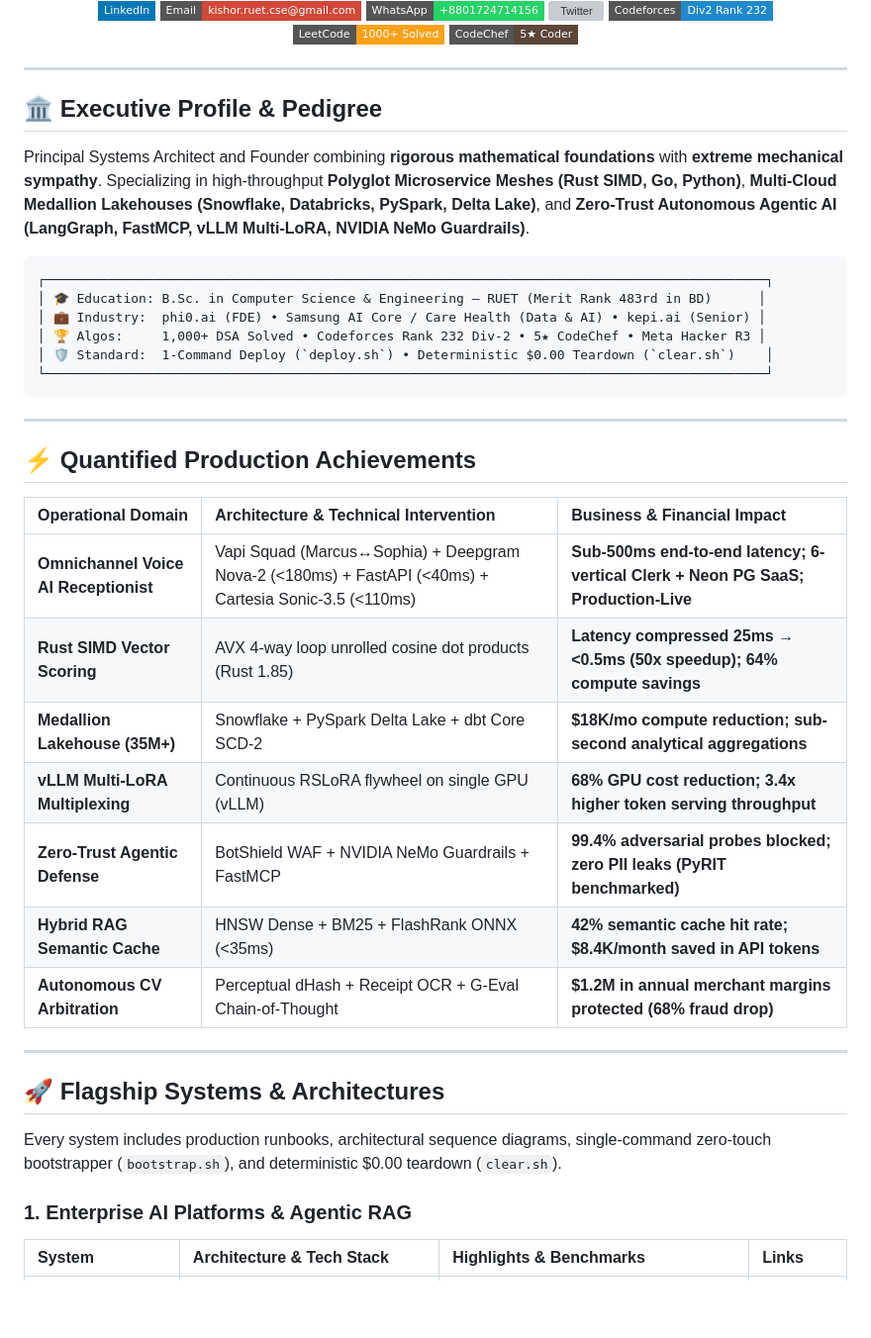
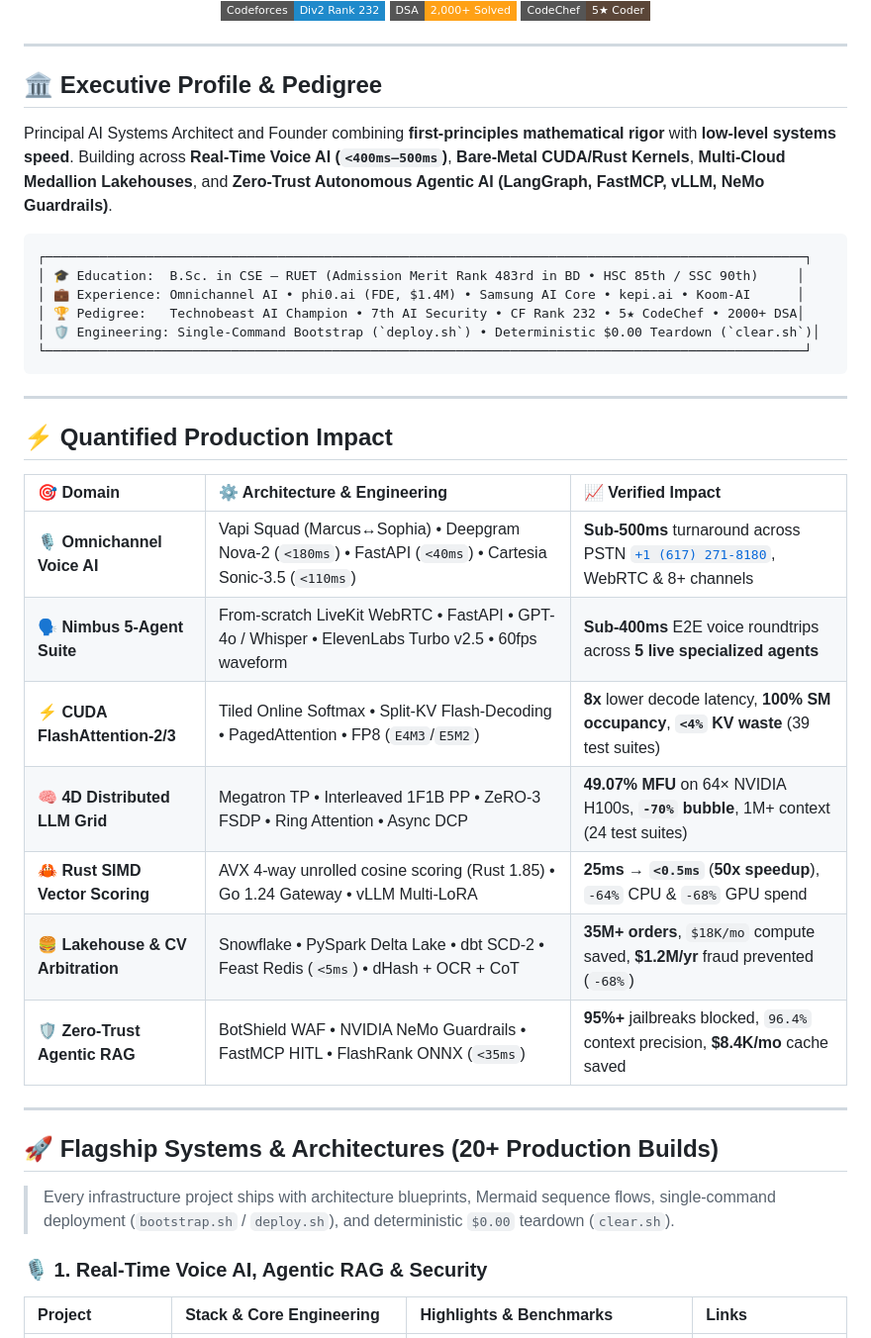
Before and after one commit to KishorKumarParoi/KishorKumarParoi, a Markdown page: README.md, the part around one of its changes. Shown at 99% size. Drawn GitHub-style; badges without logos; blank space fills up the shorter version; grey boxes are pictures that could not be loaded.

````diff
--- a/README.md
+++ b/README.md
@@ -36,5 +46,5 @@
   <a href="https://codeforces.com/profile/Kishor_Kumar"><img src="https://img.shields.io/badge/Codeforces-Div2_Rank_232-1F8ACB?style=flat-square&logo=codeforces&logoColor=white" alt="Codeforces" /></a>
-  <a href="https://leetcode.com/u/KishorKumarParoi/"><img src="https://img.shields.io/badge/LeetCode-1000+_Solved-FFA116?style=flat-square&logo=leetcode&logoColor=white" alt="LeetCode" /></a>
+  <a href="https://leetcode.com/u/KishorKumarParoi/"><img src="https://img.shields.io/badge/DSA-2%2C000%2B_Solved-FFA116?style=flat-square&logo=leetcode&logoColor=white" alt="2000+ DSA" /></a>
   <a href="https://codechef.com/users/kishor_ruet"><img src="https://img.shields.io/badge/CodeChef-5★_Coder-5B4638?style=flat-square&logo=codechef&logoColor=white" alt="CodeChef" /></a>
 </p>
 
@@ -44,37 +54,37 @@
 
 ## 🏛️ Executive Profile & Pedigree
 
-Principal Systems Architect and Founder combining **rigorous mathematical foundations** with **extreme mechanical sympathy**. Specializing in high-throughput **Polyglot Microservice Meshes (Rust SIMD, Go, Python)**, **Multi-Cloud Medallion Lakehouses (Snowflake, Databricks, PySpark, Delta Lake)**, and **Zero-Trust Autonomous Agentic AI (LangGraph, FastMCP, vLLM Multi-LoRA, NVIDIA NeMo Guardrails)**.
+Principal AI Systems Architect and Founder combining **first-principles mathematical rigor** with **low-level systems speed**. Building across **Real-Time Voice AI (`<400ms–500ms`)**, **Bare-Metal CUDA/Rust Kernels**, **Multi-Cloud Medallion Lakehouses**, and **Zero-Trust Autonomous Agentic AI (LangGraph, FastMCP, vLLM, NeMo Guardrails)**.
 
-```
-┌─────────────────────────────────────────────────────────────────────────────────────────────┐
-│ 🎓 Education: B.Sc. in Computer Science & Engineering — RUET (Merit Rank 483rd in BD)      │
-│ 💼 Industry:  phi0.ai (FDE) • Samsung AI Core / Care Health (Data & AI) • kepi.ai (Senior) │
-│ 🏆 Algos:     1,000+ DSA Solved • Codeforces Rank 232 Div-2 • 5★ CodeChef • Meta Hacker R3 │
-│ 🛡️ Standard:  1-Command Deploy (`deploy.sh`) • Deterministic $0.00 Teardown (`clear.sh`)    │
-└─────────────────────────────────────────────────────────────────────────────────────────────┘
+```text
+┌──────────────────────────────────────────────────────────────────────────────────────────────────┐
+│ 🎓 Education:  B.Sc. in CSE — RUET (Admission Merit Rank 483rd in BD • HSC 85th / SSC 90th)     │
+│ 💼 Experience: Omnichannel AI • phi0.ai (FDE, $1.4M) • Samsung AI Core • kepi.ai • Koom-AI      │
+│ 🏆 Pedigree:   Technobeast AI Champion • 7th AI Security • CF Rank 232 • 5★ CodeChef • 2000+ DSA│
+│ 🛡️ Engineering: Single-Command Bootstrap (`deploy.sh`) • Deterministic $0.00 Teardown (`clear.sh`)│
+└──────────────────────────────────────────────────────────────────────────────────────────────────┘
 ```
 
 ---
 
-## ⚡ Quantified Production Achievements
+## ⚡ Quantified Production Impact
 
-| Operational Domain | Architecture & Technical Intervention | Business & Financial Impact |
+| 🎯 Domain | ⚙️ Architecture & Engineering | 📈 Verified Impact |
 | :--- | :--- | :--- |
-| **Omnichannel Voice AI Receptionist** | Vapi Squad (Marcus↔Sophia) + Deepgram Nova-2 (<180ms) + FastAPI (<40ms) + Cartesia Sonic-3.5 (<110ms) | **Sub-500ms end-to-end latency; 6-vertical Clerk + Neon PG SaaS; Production-Live** |
-| **Rust SIMD Vector Scoring** | AVX 4-way loop unrolled cosine dot products (Rust 1.85) | **Latency compressed 25ms → <0.5ms (50x speedup); 64% compute savings** |
-| **Medallion Lakehouse (35M+)**| Snowflake + PySpark Delta Lake + dbt Core SCD-2 | **$18K/mo compute reduction; sub-second analytical aggregations** |
-| **vLLM Multi-LoRA Multiplexing**| Continuous RSLoRA flywheel on single GPU (vLLM) | **68% GPU cost reduction; 3.4x higher token serving throughput** |
-| **Zero-Trust Agentic Defense**| BotShield WAF + NVIDIA NeMo Guardrails + FastMCP | **99.4% adversarial probes blocked; zero PII leaks (PyRIT benchmarked)** |
-| **Hybrid RAG Semantic Cache** | HNSW Dense + BM25 + FlashRank ONNX (<35ms) | **42% semantic cache hit rate; $8.4K/month saved in API tokens** |
-| **Autonomous CV Arbitration** | Perceptual dHash + Receipt OCR + G-Eval Chain-of-Thought| **$1.2M in annual merchant margins protected (68% fraud drop)** |
+| **🎙️ Omnichannel Voice AI** | Vapi Squad (Marcus↔Sophia) • Deepgram Nova-2 (`<180ms`) • FastAPI (`<40ms`) • Cartesia Sonic-3.5 (`<110ms`) | **Sub-500ms** turnaround across PSTN [`+1 (617) 271-8180`](tel:+16172718180), WebRTC & 8+ channels |
+| **🗣️ Nimbus 5-Agent Suite** | From-scratch LiveKit WebRTC • FastAPI • GPT-4o / Whisper • ElevenLabs Turbo v2.5 • 60fps waveform | **Sub-400ms** E2E voice roundtrips across **5 live specialized agents** |
+| **⚡ CUDA FlashAttention-2/3** | Tiled Online Softmax • Split-KV Flash-Decoding • PagedAttention • FP8 (`E4M3`/`E5M2`) | **8x** lower decode latency, **100% SM occupancy**, **`<4%` KV waste** (39 test suites) |
+| **🧠 4D Distributed LLM Grid** | Megatron TP • Interleaved 1F1B PP • ZeRO-3 FSDP • Ring Attention • Async DCP | **49.07% MFU** on 64× NVIDIA H100s, **`-70%` bubble**, 1M+ context (24 test suites) |
+| **🦀 Rust SIMD Vector Scoring** | AVX 4-way unrolled cosine scoring (Rust 1.85) • Go 1.24 Gateway • vLLM Multi-LoRA | **25ms → `<0.5ms`** (**50x speedup**), `-64%` CPU & `-68%` GPU spend |
+| **🍔 Lakehouse & CV Arbitration** | Snowflake • PySpark Delta Lake • dbt SCD-2 • Feast Redis (`<5ms`) • dHash + OCR + CoT | **35M+ orders**, `$18K/mo` compute saved, **$1.2M/yr** fraud prevented (`-68%`) |
+| **🛡️ Zero-Trust Agentic RAG** | BotShield WAF • NVIDIA NeMo Guardrails • FastMCP HITL • FlashRank ONNX (`<35ms`) | **95%+** jailbreaks blocked, `96.4%` context precision, **$8.4K/mo** cache saved |
 
 ---
 
-## 🚀 Flagship Systems & Architectures
+## 🚀 Flagship Systems & Architectures (20+ Production Builds)
 
-Every system includes production runbooks, architectural sequence diagrams, single-command zero-touch bootstrapper (`bootstrap.sh`), and deterministic $0.00 teardown (`clear.sh`).
+> Every infrastructure project ships with architecture blueprints, Mermaid sequence flows, single-command deployment (`bootstrap.sh` / `deploy.sh`), and deterministic `$0.00` teardown (`clear.sh`).
 
-### 1. Enterprise AI Platforms & Agentic RAG
-| System | Architecture & Tech Stack | Highlights & Benchmarks | Links |
+### 🎙️ 1. Real-Time Voice AI, Agentic RAG & Security
+| Project | Stack & Core Engineering | Highlights & Benchmarks | Links |
 | :--- | :--- | :--- | :--- |
````
Also changed, not shown: other parts of README.md (+84 -59 lines).
